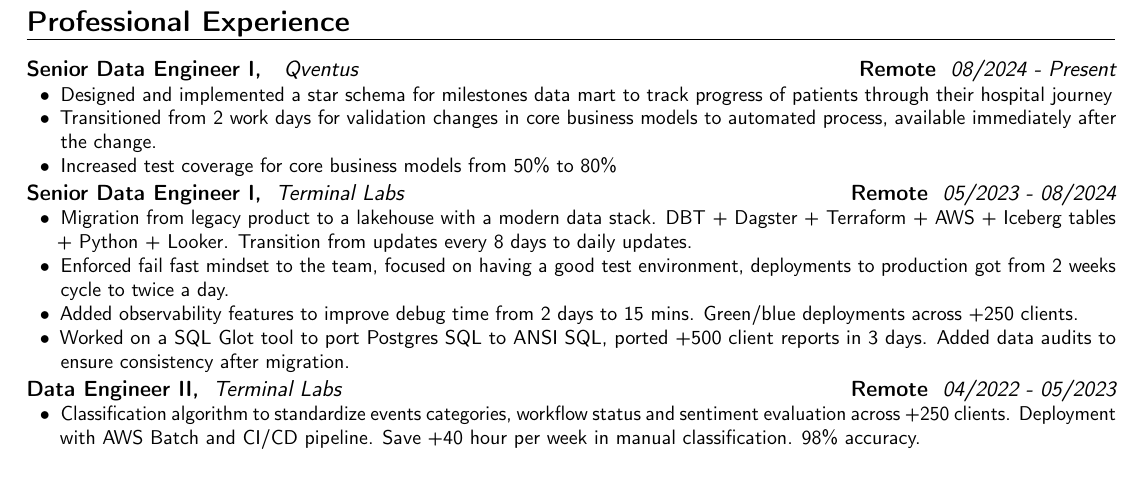
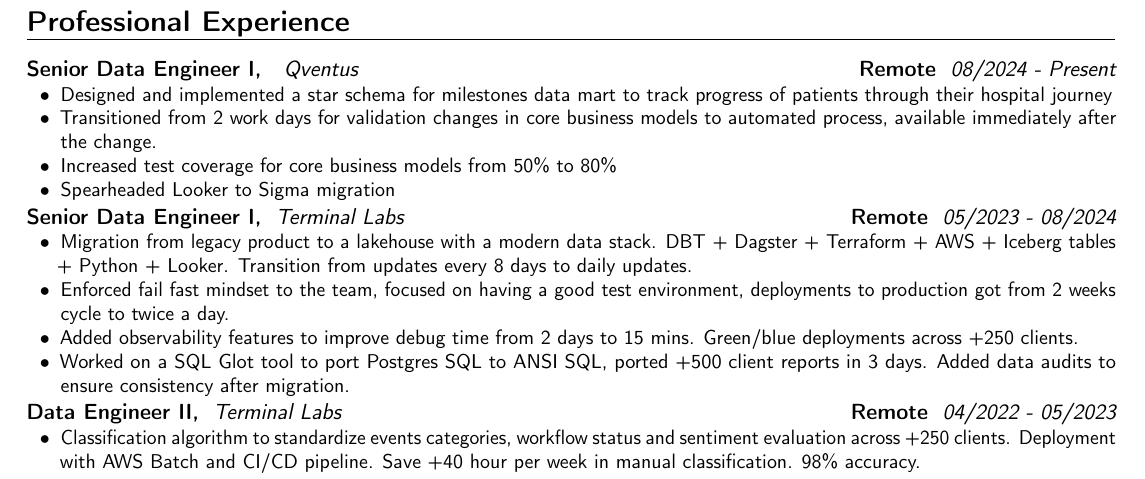
Before and after one commit to mamontesp/cv, a LaTeX CV (cv_english_andreamontes.tex): part of the page, cut so that both start at the same text. Compiled offline with pdfLaTeX.

Commit message:
Forcing a CV update

```diff
--- a/cv_english_andreamontes.tex
+++ b/cv_english_andreamontes.tex
@@ -47,6 +47,7 @@
 \item Designed and implemented a star schema for milestones data mart to track progress of patients through their hospital journey
 \item Transitioned from 2 work days for validation changes in core business models to automated process, available immediately after the change.
 \item Increased test coverage for core business models from 50\% to 80\%
+\item Spearheaded Looker to Sigma migration
 \end{itemize}}}
 
 \customcventry{05/2023 ‐ 08/2024}{{Terminal Labs}}{Senior Data Engineer I,}{Remote}{}{
```
